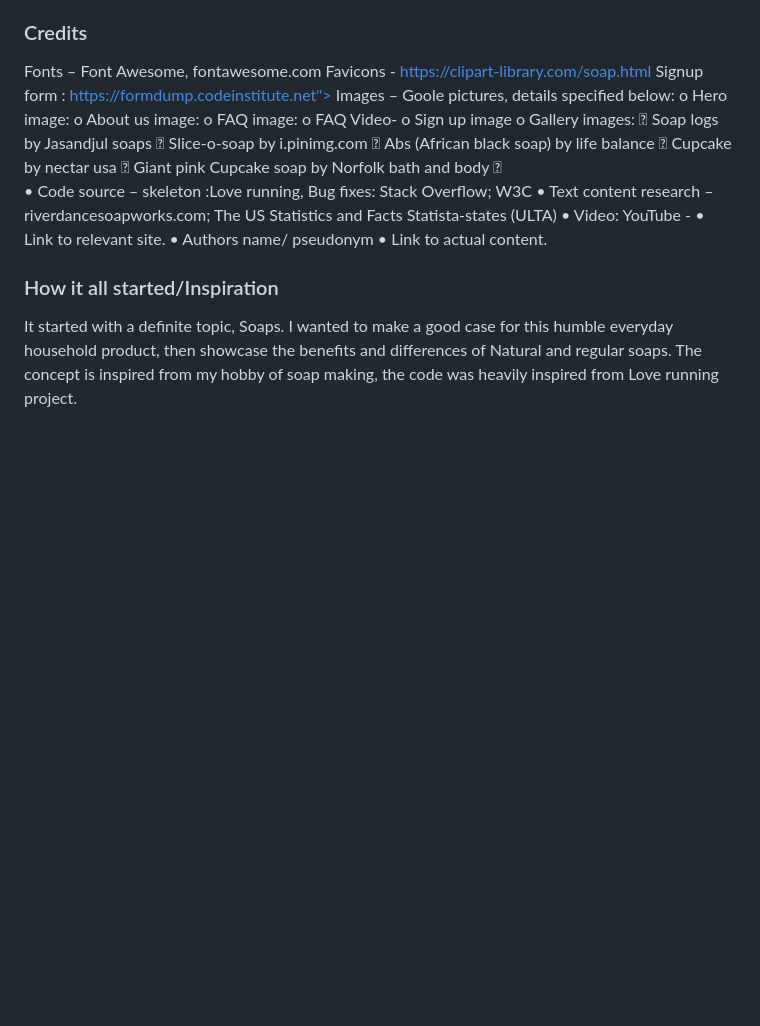
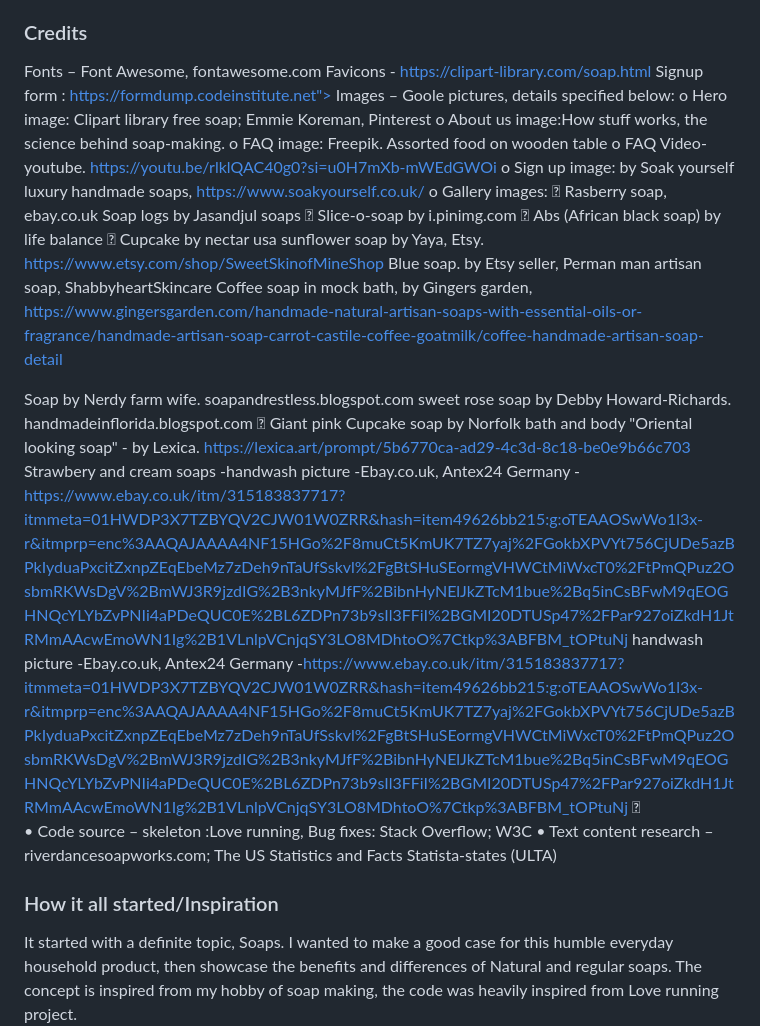
Before and after one commit to Vivian5pdev/Soap-Hero, a Markdown page: README.md, the part around the change. Drawn GitHub-style; blank space fills up the shorter version.

Commit message:
Update README.md
added image credits

```diff
--- a/README.md
+++ b/README.md
@@ -115,24 +115,31 @@ Fonts –  Font Awesome, fontawesome.com
 Favicons - https://clipart-library.com/soap.html
 Signup form : https://formdump.codeinstitute.net">
 Images – Goole pictures, details specified below:
-o   Hero image:
-o   About us image:
-o   FAQ image:
-o   FAQ Video-
-o   Sign up image
+o   Hero image: Clipart library free soap; Emmie Koreman, Pinterest
+o   About us image:How stuff works, the science behind soap-making.
+o   FAQ image: Freepik.  Assorted food on wooden table
+o   FAQ Video- youtube. https://youtu.be/rlklQAC40g0?si=u0H7mXb-mWEdGWOi
+o   Sign up image: by Soak yourself luxury handmade soaps, https://www.soakyourself.co.uk/
 o   Gallery images:
-   Soap logs by Jasandjul soaps
+   Rasberry soap, ebay.co.uk
+Soap logs by Jasandjul soaps
    Slice-o-soap by i.pinimg.com
    Abs (African black soap) by life balance
    Cupcake by nectar usa
+sunflower soap by Yaya, Etsy.  https://www.etsy.com/shop/SweetSkinofMineShop
+Blue soap.  by Etsy seller, Perman man artisan soap, ShabbyheartSkincare
+Coffee soap in mock bath, by Gingers garden, https://www.gingersgarden.com/handmade-natural-artisan-soaps-with-essential-oils-or-fragrance/handmade-artisan-soap-carrot-castile-coffee-goatmilk/coffee-handmade-artisan-soap-detail
+
+Soap by Nerdy farm wife. soapandrestless.blogspot.com
+sweet rose soap by Debby Howard-Richards.  handmadeinflorida.blogspot.com
    Giant pink Cupcake soap by Norfolk bath and body
+"Oriental looking soap" - by Lexica.  https://lexica.art/prompt/5b6770ca-ad29-4c3d-8c18-be0e9b66c703
+Strawbery and cream soaps -handwash picture -Ebay.co.uk, Antex24 Germany -https://www.ebay.co.uk/itm/315183837717?itmmeta=01HWDP3X7TZBYQV2CJW01W0ZRR&hash=item49626bb215:g:oTEAAOSwWo1l3x-r&itmprp=enc%3AAQAJAAAA4NF15HGo%2F8muCt5KmUK7TZ7yaj%2FGokbXPVYt756CjUDe5azBPkIyduaPxcitZxnpZEqEbeMz7zDeh9nTaUfSskvl%2FgBtSHuSEormgVHWCtMiWxcT0%2FtPmQPuz2OsbmRKWsDgV%2BmWJ3R9jzdIG%2B3nkyMJfF%2BibnHyNElJkZTcM1bue%2Bq5inCsBFwM9qEOGHNQcYLYbZvPNIi4aPDeQUC0E%2BL6ZDPn73b9sIl3FFiI%2BGMI20DTUSp47%2FPar927oiZkdH1JtRMmAAcwEmoWN1Ig%2B1VLnlpVCnjqSY3LO8MDhtoO%7Ctkp%3ABFBM_tOPtuNj
+handwash picture -Ebay.co.uk, Antex24 Germany -https://www.ebay.co.uk/itm/315183837717?itmmeta=01HWDP3X7TZBYQV2CJW01W0ZRR&hash=item49626bb215:g:oTEAAOSwWo1l3x-r&itmprp=enc%3AAQAJAAAA4NF15HGo%2F8muCt5KmUK7TZ7yaj%2FGokbXPVYt756CjUDe5azBPkIyduaPxcitZxnpZEqEbeMz7zDeh9nTaUfSskvl%2FgBtSHuSEormgVHWCtMiWxcT0%2FtPmQPuz2OsbmRKWsDgV%2BmWJ3R9jzdIG%2B3nkyMJfF%2BibnHyNElJkZTcM1bue%2Bq5inCsBFwM9qEOGHNQcYLYbZvPNIi4aPDeQUC0E%2BL6ZDPn73b9sIl3FFiI%2BGMI20DTUSp47%2FPar927oiZkdH1JtRMmAAcwEmoWN1Ig%2B1VLnlpVCnjqSY3LO8MDhtoO%7Ctkp%3ABFBM_tOPtuNj
 
 •   Code source – skeleton :Love running, Bug fixes: Stack Overflow; W3C
 •   Text content research – riverdancesoapworks.com; The US Statistics and Facts Statista-states (ULTA)
-•   Video: YouTube -
-•   Link to relevant site.
-•   Authors name/ pseudonym
-•   Link to actual content.
+
 
 ### How it all started/Inspiration
 It started with a definite topic, Soaps.  I wanted to make a good case for this humble everyday household product, then showcase the benefits and differences of Natural and regular soaps.
```
